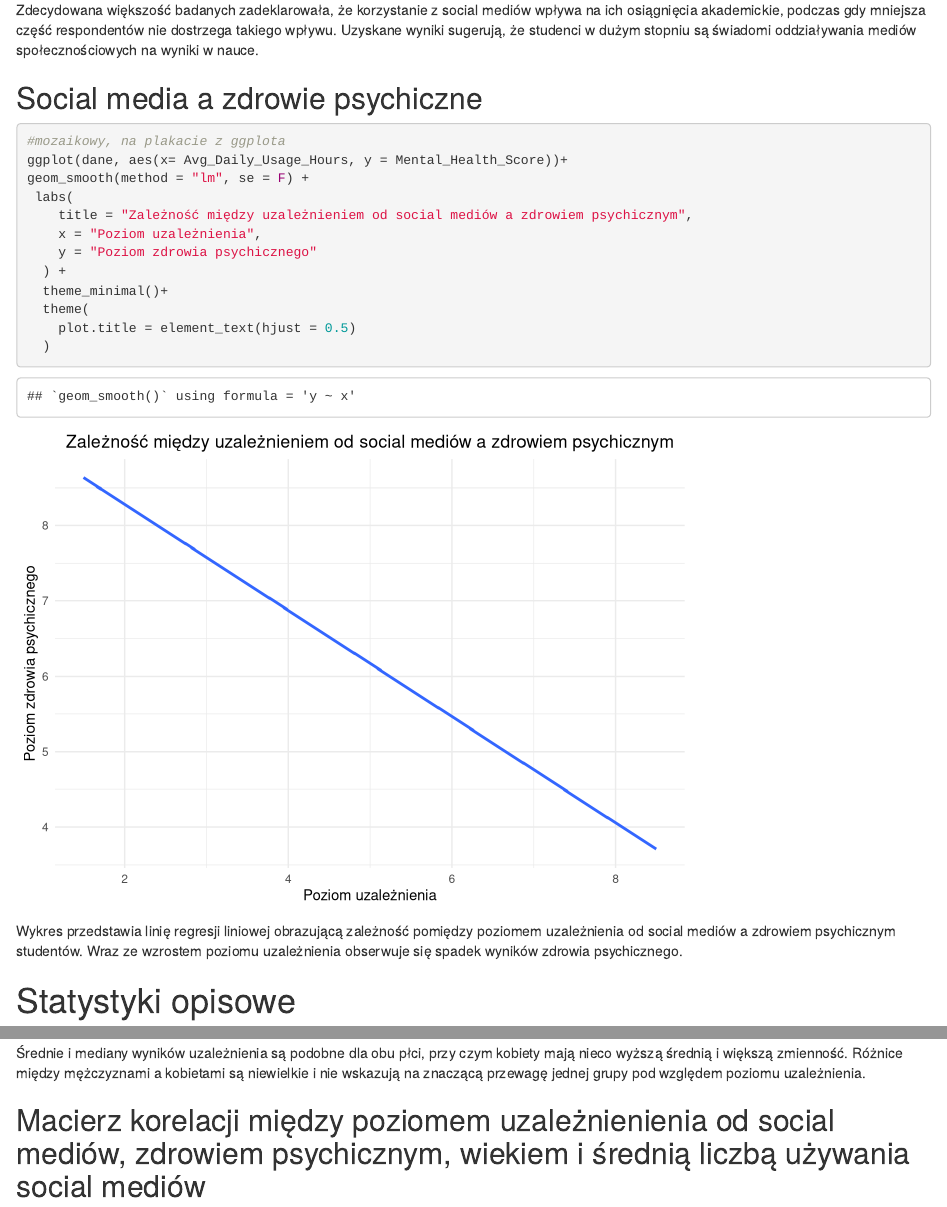
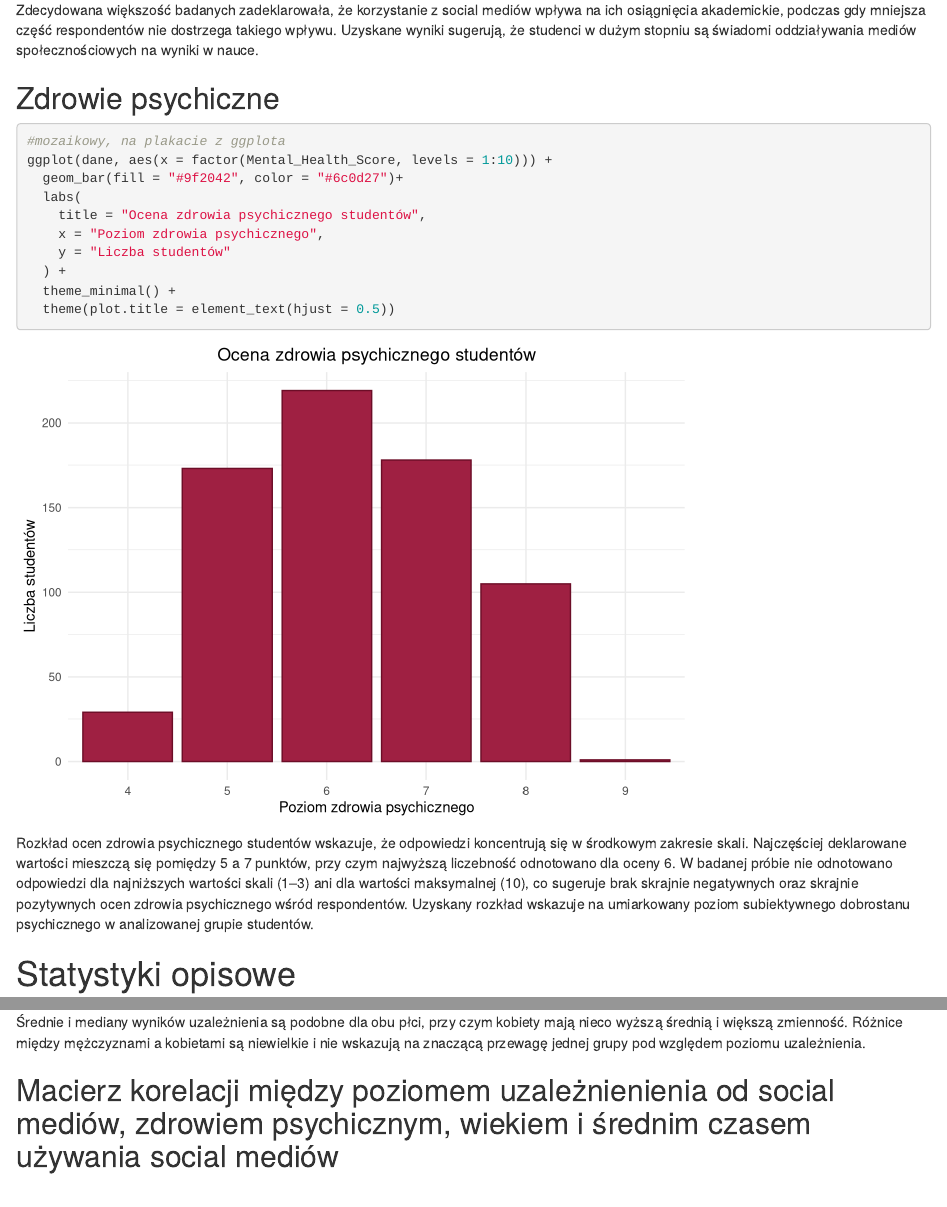
Before and after one commit to MedardPikul/r_analiza, an R Markdown document (Raport.Rmd): the page in a window 1100 px wide, from 6320 px down, and a second part further down, joined at a grey line. Rendered offline with R 4.5, knitr and Pandoc, with nearby package versions; drawn as R Markdown's standard HTML page in place of the format the file asks for; some code elsewhere in the file could not run offline.

Commit message:
poprawiony wykres zdrowie psychiczne

````diff
--- a/Raport.Rmd
+++ b/Raport.Rmd
@@ -213,24 +212,22 @@ ggplot(dane, aes(x = Affects_Academic_Performance)) +
 
 Zdecydowana większość badanych zadeklarowała, że korzystanie z social mediów wpływa na ich osiągnięcia akademickie, podczas gdy mniejsza część respondentów nie dostrzega takiego wpływu. Uzyskane wyniki sugerują, że studenci w dużym stopniu są świadomi oddziaływania mediów społecznościowych na wyniki w nauce.
 
-## Social media a zdrowie psychiczne
+## Zdrowie psychiczne
 
 ```{r}
 #mozaikowy, na plakacie z ggplota
-ggplot(dane, aes(x= Avg_Daily_Usage_Hours, y = Mental_Health_Score))+
-geom_smooth(method = "lm", se = F) +
- labs(
-    title = "Zależność między uzależnieniem od social mediów a zdrowiem psychicznym",
-    x = "Poziom uzależnienia",
-    y = "Poziom zdrowia psychicznego"
+ggplot(dane, aes(x = factor(Mental_Health_Score, levels = 1:10))) +
+  geom_bar(fill = "#9f2042", color = "#6c0d27")+
+  labs(
+    title = "Ocena zdrowia psychicznego studentów",
+    x = "Poziom zdrowia psychicznego",
+    y = "Liczba studentów"
   ) +
-  theme_minimal()+
-  theme(
-    plot.title = element_text(hjust = 0.5)
-  )
+  theme_minimal() +
+  theme(plot.title = element_text(hjust = 0.5))
 ```
 
-Wykres przedstawia linię regresji liniowej obrazującą zależność pomiędzy poziomem uzależnienia od social mediów a zdrowiem psychicznym studentów. Wraz ze wzrostem poziomu uzależnienia obserwuje się spadek wyników zdrowia psychicznego.
+Rozkład ocen zdrowia psychicznego studentów wskazuje, że odpowiedzi koncentrują się w środkowym zakresie skali. Najczęściej deklarowane wartości mieszczą się pomiędzy 5 a 7 punktów, przy czym najwyższą liczebność odnotowano dla oceny 6. W badanej próbie nie odnotowano odpowiedzi dla najniższych wartości skali (1–3) ani dla wartości maksymalnej (10), co sugeruje brak skrajnie negatywnych oraz skrajnie pozytywnych ocen zdrowia psychicznego wśród respondentów. Uzyskany rozkład wskazuje na umiarkowany poziom subiektywnego dobrostanu psychicznego w analizowanej grupie studentów.
 
 # Statystyki opisowe
 
@@ -328,7 +325,7 @@ kable(tabela_gender,
 
 Średnie i mediany wyników uzależnienia są podobne dla obu płci, przy czym kobiety mają nieco wyższą średnią i większą zmienność. Różnice między mężczyznami a kobietami są niewielkie i nie wskazują na znaczącą przewagę jednej grupy pod względem poziomu uzależnienia.
 
-## Macierz korelacji między poziomem uzależnienienia od social mediów, zdrowiem psychicznym, wiekiem i średnią liczbą używania social mediów
+## Macierz korelacji między poziomem uzależnienienia od social mediów, zdrowiem psychicznym, wiekiem i średnim czasem używania social mediów
 ```{r bivariate, echo=FALSE, warning=TRUE}
 num_cols <- dane[, c("Addicted_Score", "Mental_Health_Score", "Avg_Daily_Usage_Hours", "Age")]
 corr_matrix <- cor(num_cols, use="complete.obs")
````
Also changed, not shown: Untitled.R (added, +8 -0 lines), Raport_files/figure-html/bivariate-1.png, Raport_files/figure-html/unnamed-chunk-11-1.png, Raport_files/figure-html/unnamed-chunk-14-1.png, Raport_files/figure-html/unnamed-chunk-15-1.png, Raport_files/figure-html/unnamed-chunk-17-1.png, Raport_files/figure-html/unnamed-chunk-18-1.png, Raport_files/figure-html/unnamed-chunk-19-1.png, Raport.Rmd (1 more changed lines).
